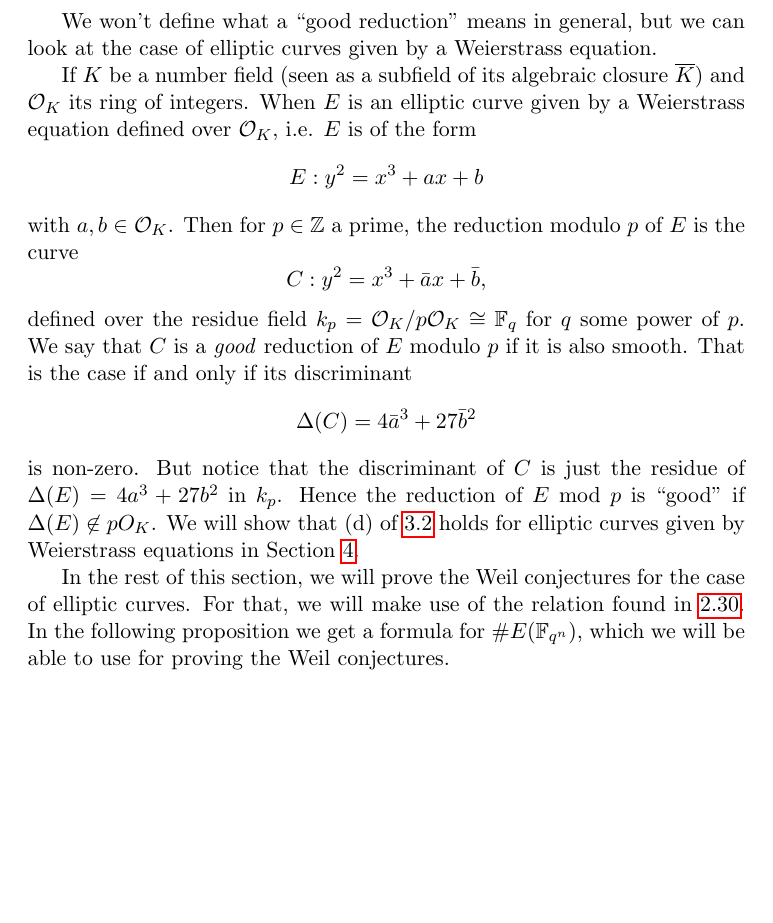
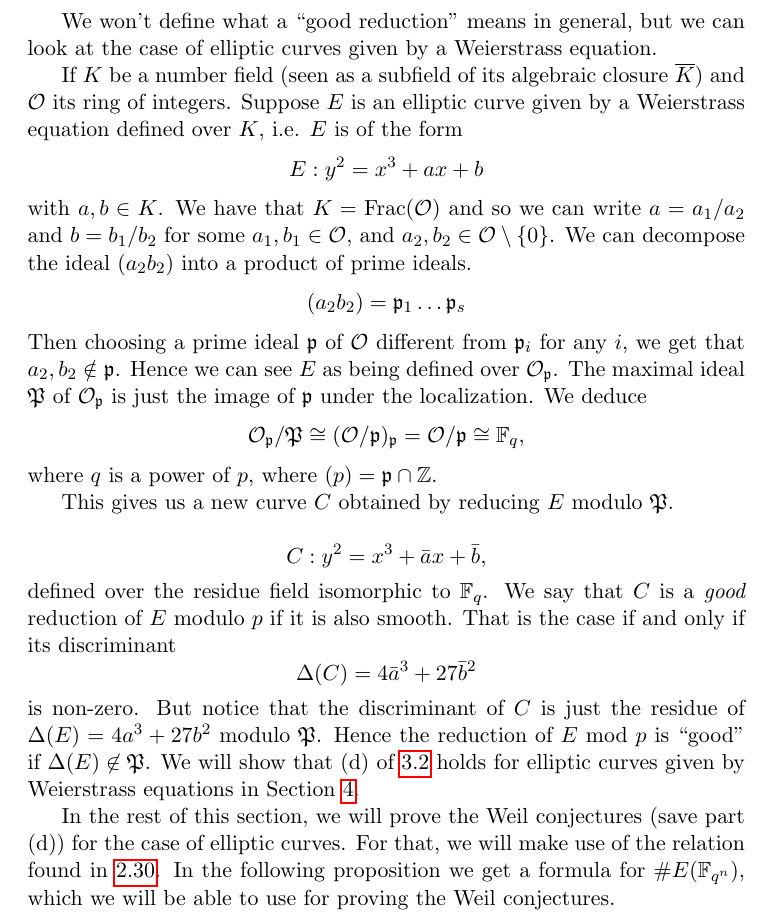
Before and after one commit to MattDupraz/Arithmetic-of-Elliptic-Curves, a LaTeX document (project.tex, which reads finite_fields.tex): part of page 44 of 61, cut so that both start at the same text, the shorter picture padded with empty space. Compiled offline with pdfLaTeX.

Commit message:
Explained reduction modulo p correctly (hopefully)

```diff
--- a/finite_fields.tex
+++ b/finite_fields.tex
@@ -62,31 +62,49 @@ We won't define what a ``good reduction" means in general, but we can
 look at the case of elliptic curves given by a Weierstrass equation.
 
 If $K$ be a number field (seen as a subfield of its algebraic closure $\cl{K}$)
-and $\O_K$ its ring of integers. When $E$ is an elliptic curve given by a
-Weierstrass equation defined over $\O_K$, i.e. $E$ is of the form
+and $\O$ its ring of integers. Suppose $E$ is an elliptic curve given by a
+Weierstrass equation defined over $K$, i.e. $E$ is of the form
 \begin{equation*}
 	E: y^2 = x^3 + ax + b
 \end{equation*}
-with $a, b \in \O_K$. Then for $p \in \Z$ a prime, the reduction modulo $p$
-of $E$ is the curve
+with $a, b \in K$. We have that $K = \Frac(\O)$ and so we can write
+$a = a_1/a_2$ and $b = b_1/b_2$ for some $a_1, b_1 \in \O$, and
+$a_2, b_2 \in \O\setminus\{0\}$.
+We can decompose the ideal $(a_2b_2)$ into a product of prime ideals.
+\begin{equation*}
+	(a_2b_2) = \mf{p}_1\dots\mf{p}_s
+\end{equation*}
+Then choosing a prime ideal
+$\mf{p}$ of $\O$ different from $\mf{p}_i$ for any $i$,
+we get that $a_2, b_2 \notin \mf{p}$.
+Hence we can see $E$ as being defined over $\O_\mf{p}$.
+The maximal ideal $\mf{P}$ of $\O_\mf{p}$ is just the image of $\mf{p}$
+under the localization. We deduce
+\begin{equation*}
+	\O_\mf{p}/\mf{P} \cong (\O/\mf{p})_\mf{p} = \O/\mf{p} \cong \F_q,
+\end{equation*}
+where $q$ is a power of $p$, where $(p) = \mf{p}\cap\Z$.
+
+This gives us a new curve $C$ obtained by reducing $E$ modulo $\mf{P}$.
+
 \begin{equation*}
 	C: y^2 = x^3 + \bar{a}x + \bar{b},
 \end{equation*}
-defined over the residue field $k_p = \O_K/p\O_K \cong \F_q$ for $q$
-some power of $p$.
+defined over the residue field isomorphic to $\F_q$.
 We say that $C$ is a \emph{good} reduction of $E$ modulo $p$
 if it is also smooth. That is the case if and only if its discriminant
 \begin{equation*}
 	\Delta(C) = 4\bar{a}^3 + 27\bar{b}^2
 \end{equation*}
 is non-zero. But notice that the discriminant of $C$ is just the residue
-of $\Delta(E) = 4a^3 + 27b^2$ in $k_p$.
-Hence the reduction of $E$ mod $p$ is ``good" if $\Delta(E) \not\in pO_K$.
+of $\Delta(E) = 4a^3 + 27b^2$ modulo $\mf{P}$.
+Hence the reduction of $E$ mod $p$ is ``good" if $\Delta(E) \not\in \mf{P}$.
 We will show that (d) of \ref{thm:weil} holds for elliptic curves given
 by Weierstrass equations in Section
 \ref{sec:over-C}.
 
-In the rest of this section, we will prove the Weil conjectures for the case
+In the rest of this section, we will prove the Weil conjectures (save part (d))
+for the case
 of elliptic curves. For that, we will make use of the relation found in
 \ref{prop:deg-tr-det}.
 In the following proposition we get a formula for $\#E(\F_{q^n})$, which
--- a/project.tex
+++ b/project.tex
@@ -64,6 +64,7 @@
 \newcommand{\ddual}{\widehat}
 \newcommand{\GL}{\operatorname{GL}}
 \newcommand{\trdeg}{\operatorname{trdeg}}
+\newcommand{\mf}{\mathfrak}
 
 \newcommand{\comment}[1]{\colorbox{yellow}{\textgreater\quad\textcolor{red}{#1}}}
 
```
Also changed, not shown: project.pdf.
